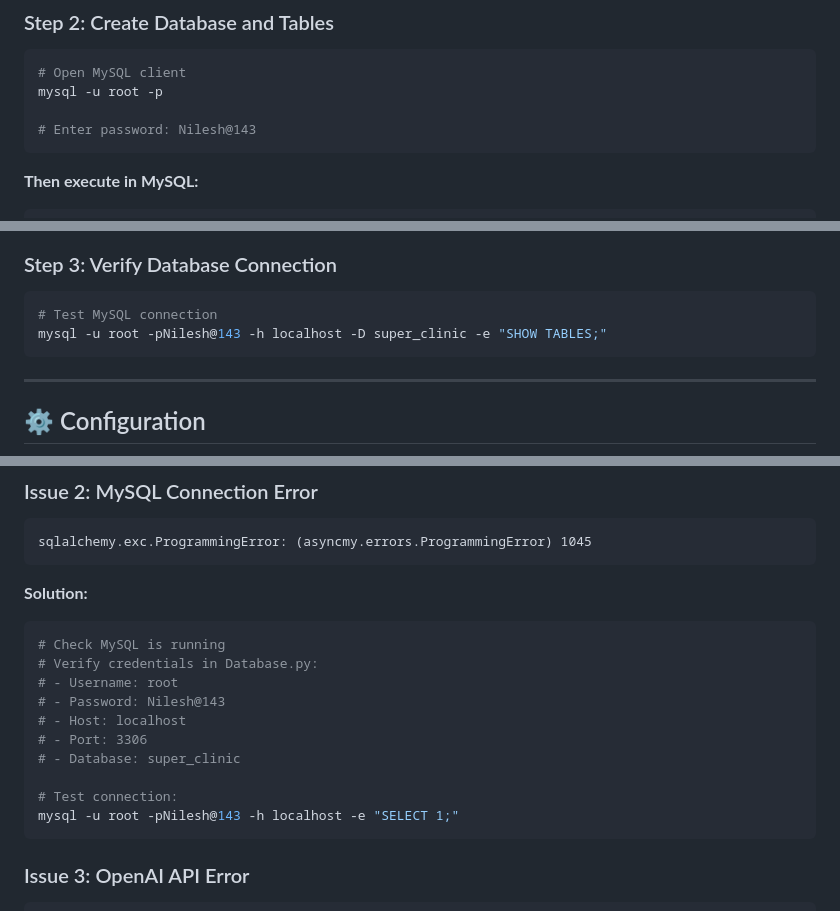
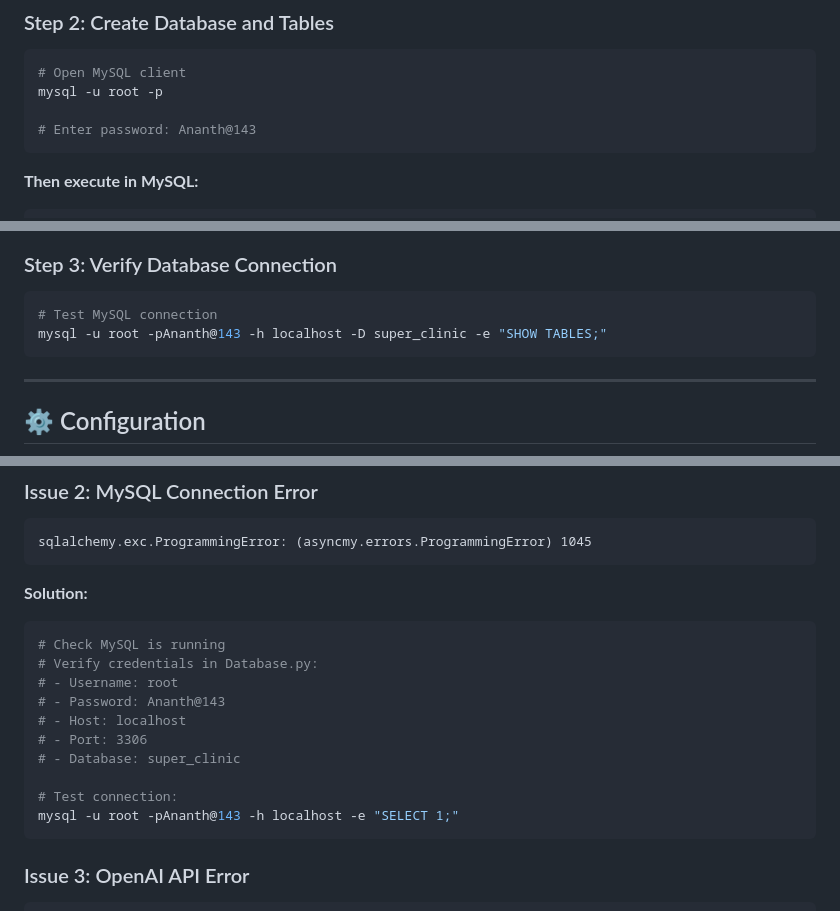
Before and after one commit to ananth1108/AssistantDoctorBot, a Markdown page: README.md, 3 parts joined by grey strips. Rendered like a GitHub page.

Commit message:
all files

````diff
--- a/README.md
+++ b/README.md
@@ -143,7 +143,7 @@ docker run --name mysql_clinic -e MYSQL_ROOT_PASSWORD=test123 -p 3306:3306 -d my
 # Open MySQL client
 mysql -u root -p
 
-# Enter password: Nilesh@143
+# Enter password: Ananth@143
 ```
 
 **Then execute in MySQL:**
@@ -246,7 +246,7 @@ SELECT COUNT(*) as slots_count FROM Time_Slots;
 
 ```powershell
 # Test MySQL connection
-mysql -u root -pNilesh@143 -h localhost -D super_clinic -e "SHOW TABLES;"
+mysql -u root -pAnanth@143 -h localhost -D super_clinic -e "SHOW TABLES;"
 ```
 
 ---
@@ -430,13 +430,13 @@ sqlalchemy.exc.ProgrammingError: (asyncmy.errors.ProgrammingError) 1045
 # Check MySQL is running
 # Verify credentials in Database.py:
 # - Username: root
-# - Password: Nilesh@143
+# - Password: Ananth@143
 # - Host: localhost
 # - Port: 3306
 # - Database: super_clinic
 
 # Test connection:
-mysql -u root -pNilesh@143 -h localhost -e "SELECT 1;"
+mysql -u root -pAnanth@143 -h localhost -e "SELECT 1;"
 ```
 
 ### Issue 3: OpenAI API Error
````
